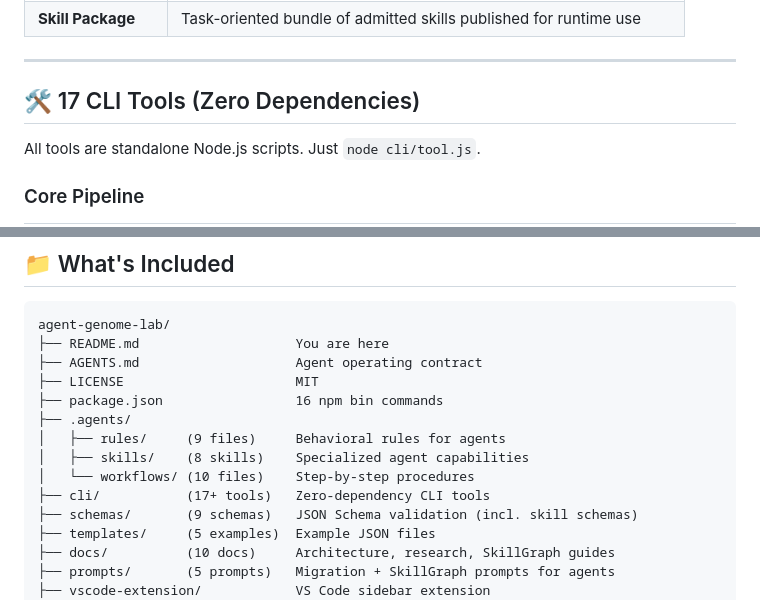
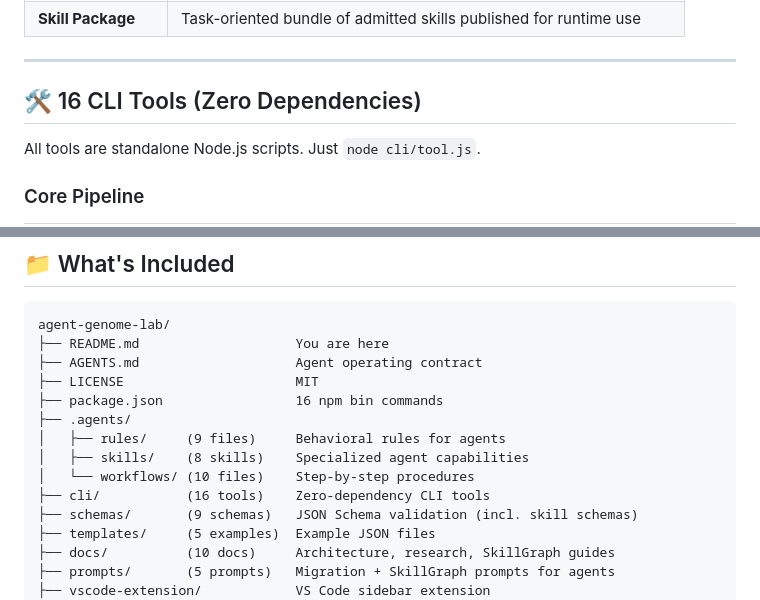
Before and after one commit to creanlab/agent-genome-lab, a Markdown page: README.md, 2 parts joined by grey strips. Rendered like a GitHub page.

Commit message:
fix(readme): correct CLI count 17 -> 16 (nve-config and nve-skill-common are libraries, not CLI)

```diff
--- a/README.md
+++ b/README.md
@@ -109,7 +109,7 @@ If you want to **fully integrate** the genome system into an existing project, f
 
 ---
 
-## 🛠️ 17 CLI Tools (Zero Dependencies)
+## 🛠️ 16 CLI Tools (Zero Dependencies)
 
 All tools are standalone Node.js scripts. Just `node cli/tool.js`.
 
@@ -354,7 +354,7 @@ agent-genome-lab/
 │   ├── rules/     (9 files)     Behavioral rules for agents
 │   ├── skills/    (8 skills)    Specialized agent capabilities
 │   └── workflows/ (10 files)    Step-by-step procedures
-├── cli/           (17+ tools)   Zero-dependency CLI tools
+├── cli/           (16 tools)    Zero-dependency CLI tools
 ├── schemas/       (9 schemas)   JSON Schema validation (incl. skill schemas)
 ├── templates/     (5 examples)  Example JSON files
 ├── docs/          (10 docs)     Architecture, research, SkillGraph guides
```
